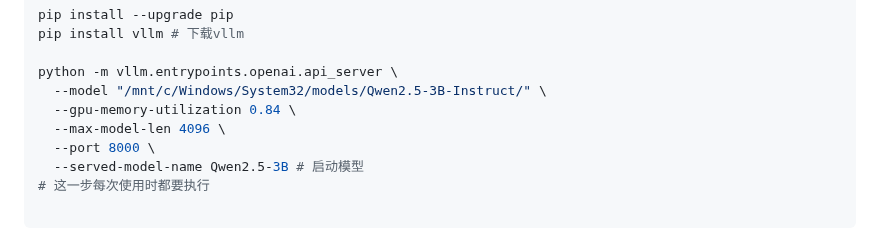
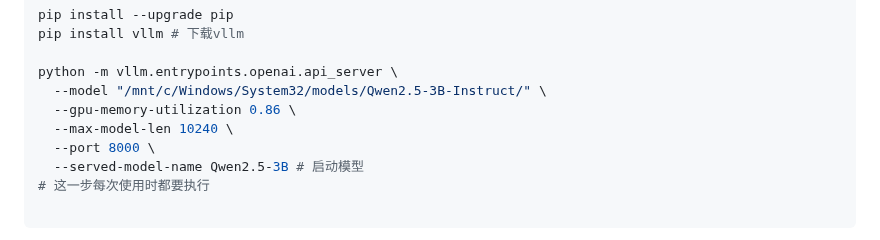
Before and after one commit to jrtat/Intelligent-Algorithm-Comprehensive-Practice, a Markdown page: processor/README.md, the part around the change. GitHub-like rendering.

```diff
--- a/processor/README.md
+++ b/processor/README.md
@@ -100,8 +100,8 @@ pip install vllm # 下载vllm
 
 python -m vllm.entrypoints.openai.api_server \
   --model "/mnt/c/Windows/System32/models/Qwen2.5-3B-Instruct/" \
-  --gpu-memory-utilization 0.84 \
-  --max-model-len 4096 \
+  --gpu-memory-utilization 0.86 \
+  --max-model-len 10240 \
   --port 8000 \
   --served-model-name Qwen2.5-3B # 启动模型
 # 这一步每次使用时都要执行
```
